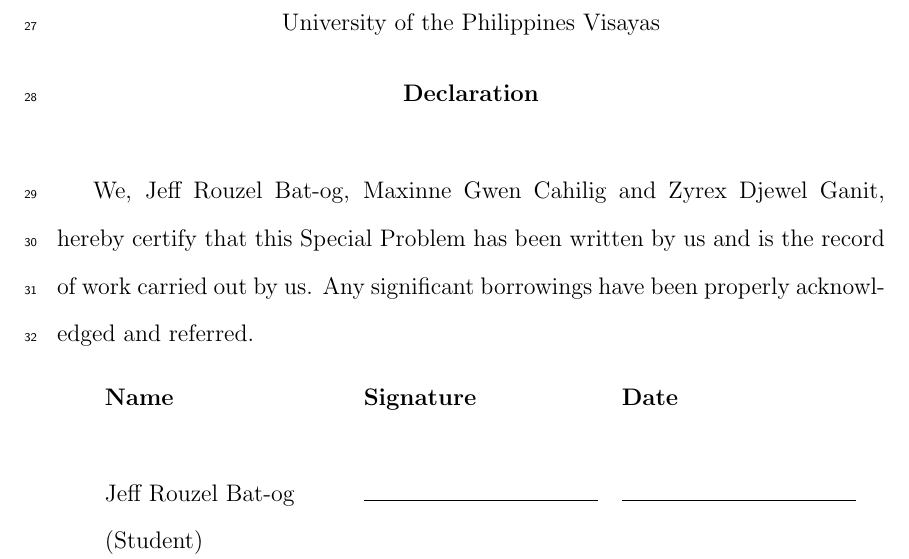
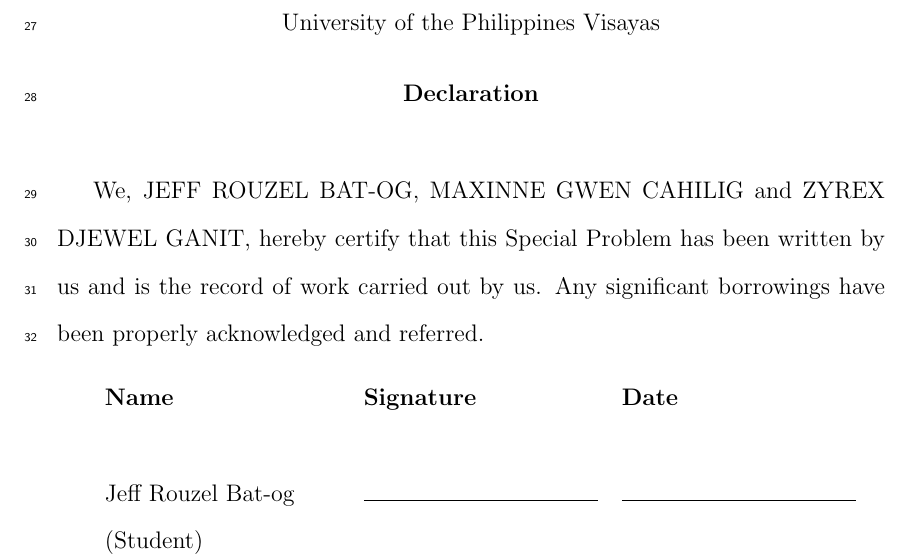
Before and after one commit to jeffrouzel/SeaXChange, a LaTeX thesis (Final/SeaXChange.tex, which reads Final/declaration.tex): part of page 3 of 129, cut so that both start at the same text. Compiled offline with pdfLaTeX.

Commit message:
Update declaration.tex

```diff
--- a/Final/declaration.tex
+++ b/Final/declaration.tex
@@ -7,7 +7,7 @@
 		\textbf{Declaration}
 		\end{center}
 
-We,  Jeff Rouzel Bat-og, Maxinne Gwen Cahilig and Zyrex Djewel Ganit, hereby certify that this Special Problem has been written by us  and is the record of work carried out by us. Any significant borrowings have been properly acknowledged and referred.
+We,  JEFF ROUZEL BAT-OG, MAXINNE GWEN CAHILIG and ZYREX DJEWEL GANIT, hereby certify that this Special Problem has been written by us  and is the record of work carried out by us. Any significant borrowings have been properly acknowledged and referred.
 
 	\begin{tabular}{lll}
 	\bfseries Name  & \bfseries Signature & \bfseries Date\\ \\
```
